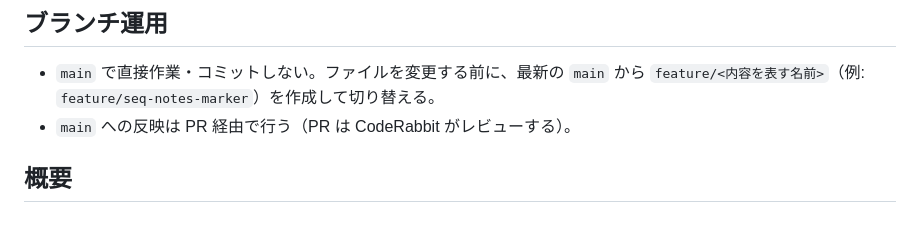
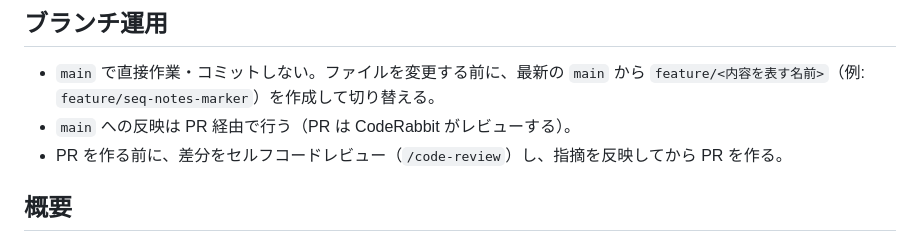
Before and after one commit to playree/markdown-design-doc-viewer, a Markdown page: CLAUDE.md, the part around the change. Rendered like a GitHub page.

Commit message:
CLAUDE.md に PR 前のセルフコードレビューのルールを追加
Co-Authored-By: Claude Opus 5.5 <noreply@anthropic.com>

```diff
--- a/CLAUDE.md
+++ b/CLAUDE.md
@@ -8,6 +8,7 @@ This file provides guidance to Claude Code (claude.ai/code) when working with co
 
 - `main` で直接作業・コミットしない。ファイルを変更する前に、最新の `main` から `feature/<内容を表す名前>`（例: `feature/seq-notes-marker`）を作成して切り替える。
 - `main` への反映は PR 経由で行う（PR は CodeRabbit がレビューする）。
+- PR を作る前に、差分をセルフコードレビュー（`/code-review`）し、指摘を反映してから PR を作る。
 
 ## 概要
 
```
